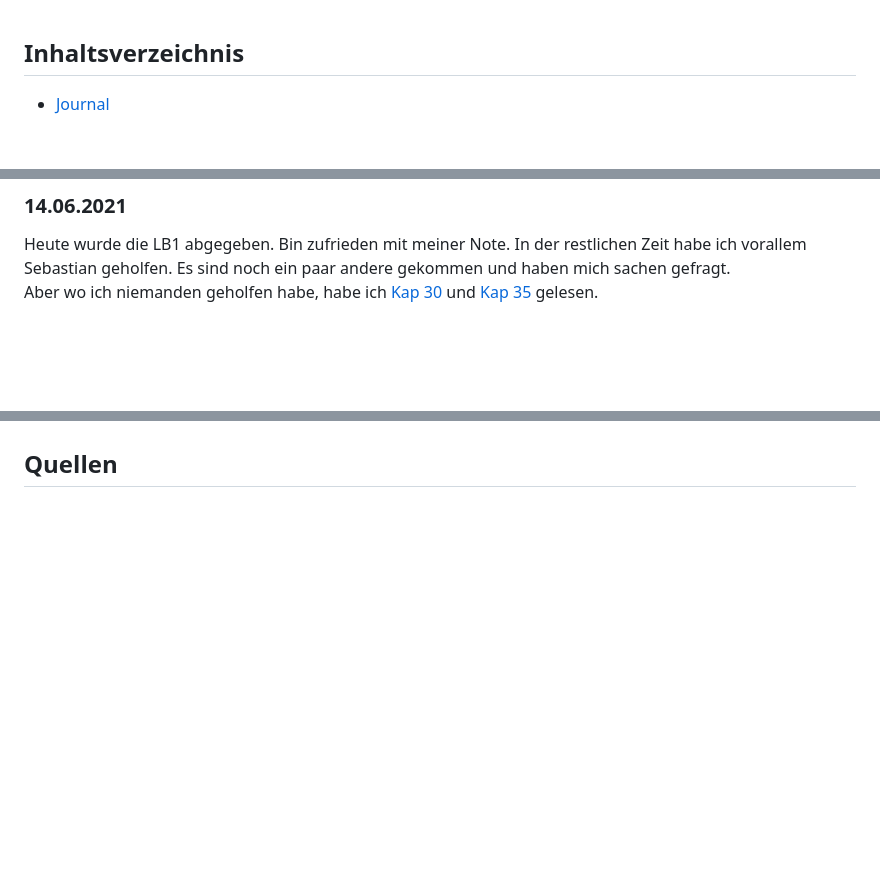
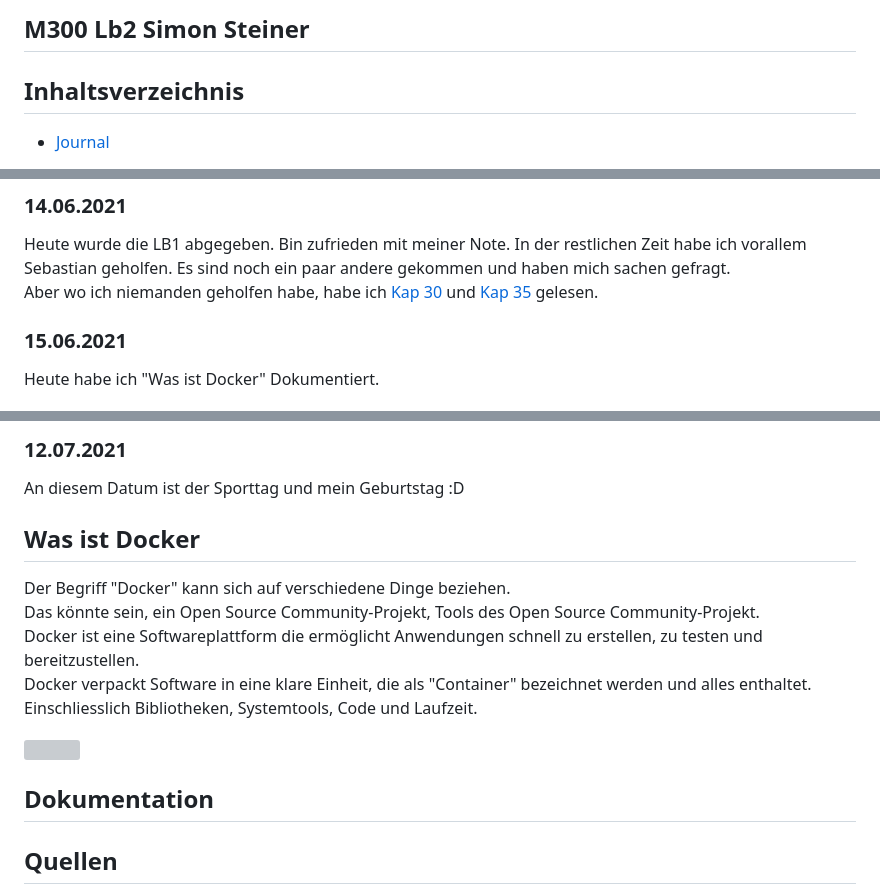
Before and after one commit to TheSimomms/M300-Services, a Markdown page: LB2/README.md, 3 parts joined by grey strips. Rendered like a GitHub page; blank space fills up the shorter version; grey boxes are pictures that could not be loaded.

```diff
--- a/LB2/README.md
+++ b/LB2/README.md
@@ -1,2 +1,4 @@
+## M300 Lb2 Simon Steiner
+
 ## Inhaltsverzeichnis
 
@@ -15,4 +19,6 @@ Es sind noch ein paar andere gekommen und haben mich sachen gefragt. <br>
 Aber wo ich niemanden geholfen habe, habe ich [Kap 30](https://github.com/mc-b/M300/tree/master/30-Container)
 und [Kap 35](https://github.com/mc-b/M300/tree/master/35-Sicherheit) gelesen.
 
+### 15.06.2021
+Heute habe ich "Was ist Docker" Dokumentiert.
 
@@ -21,3 +30,17 @@ und [Kap 35](https://github.com/mc-b/M300/tree/master/35-Sicherheit) gelesen.
 
+### 12.07.2021
+An diesem Datum ist der Sporttag und mein Geburtstag :D
+
+## Was ist Docker
+
+Der Begriff "Docker" kann sich auf verschiedene Dinge beziehen. <br>
+Das könnte sein, ein Open Source Community-Projekt, Tools des Open Source Community-Projekt. <br>
+Docker ist eine Softwareplattform die ermöglicht Anwendungen schnell zu erstellen, zu testen und bereitzustellen. <br>
+Docker verpackt Software in eine klare Einheit, die als "Container" bezeichnet werden und alles enthaltet. <br>
+Einschliesslich Bibliotheken, Systemtools, Code und Laufzeit.
+
+<img src="https://github.com/TheSimomms/M300-Services/blob/main/LB2/images/quelle1.png" width=100% height=100%> <br>
+
+## Dokumentation
 
 ## Quellen
```
Also changed, not shown: other parts of LB2/README.md (+11 -2 lines), LB2/images/quelle1.jpg (added).
